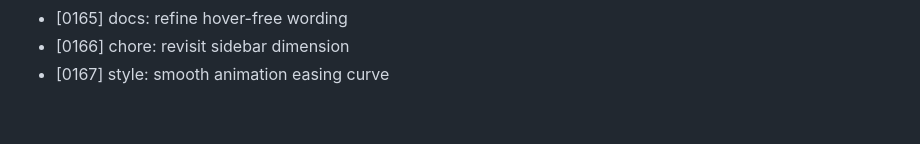
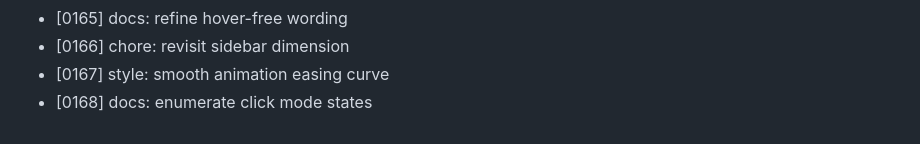
Before and after one commit to MuhammadAhmed43/Helm, a Markdown page: DEVLOG.md, the part around the change. Drawn GitHub-style.

Commit message:
docs: enumerate click mode states

```diff
--- a/DEVLOG.md
+++ b/DEVLOG.md
@@ -167,3 +167,4 @@
 - [0165] docs: refine hover-free wording
 - [0166] chore: revisit sidebar dimension
 - [0167] style: smooth animation easing curve
+- [0168] docs: enumerate click mode states
```
